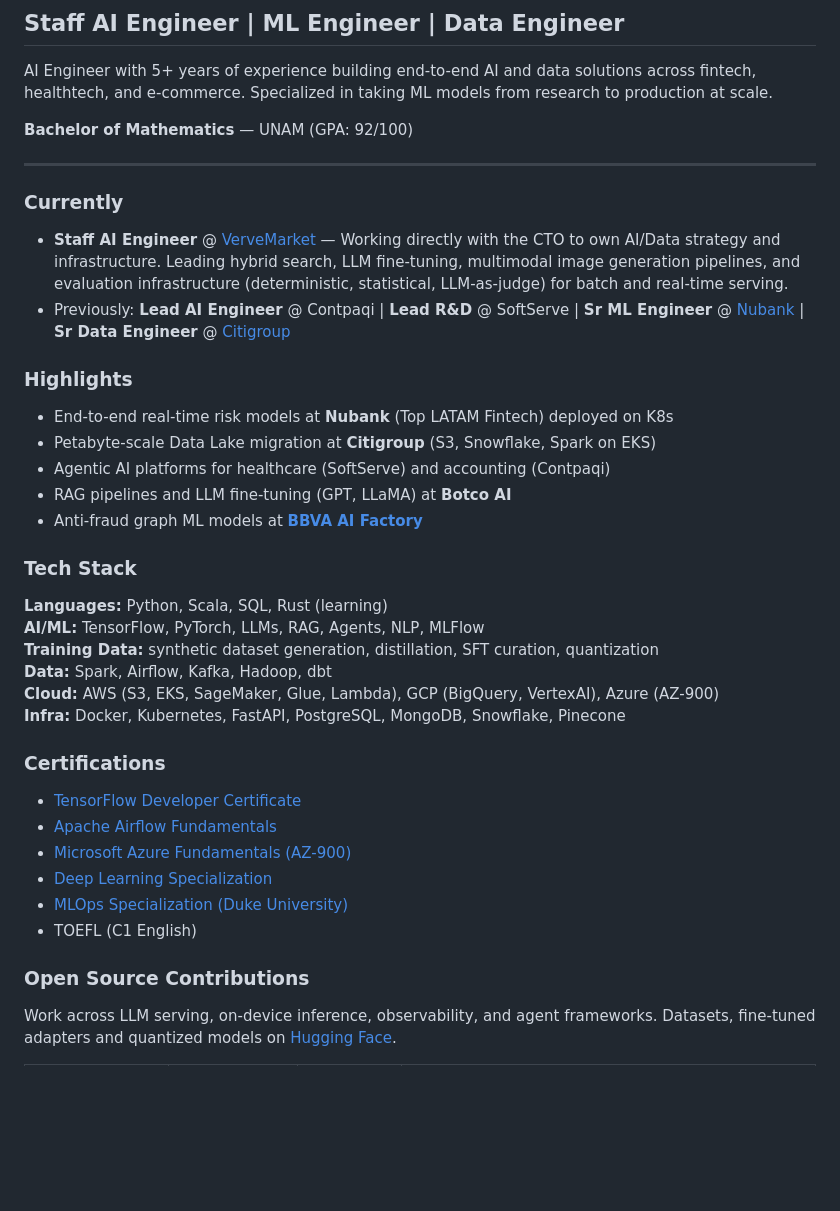
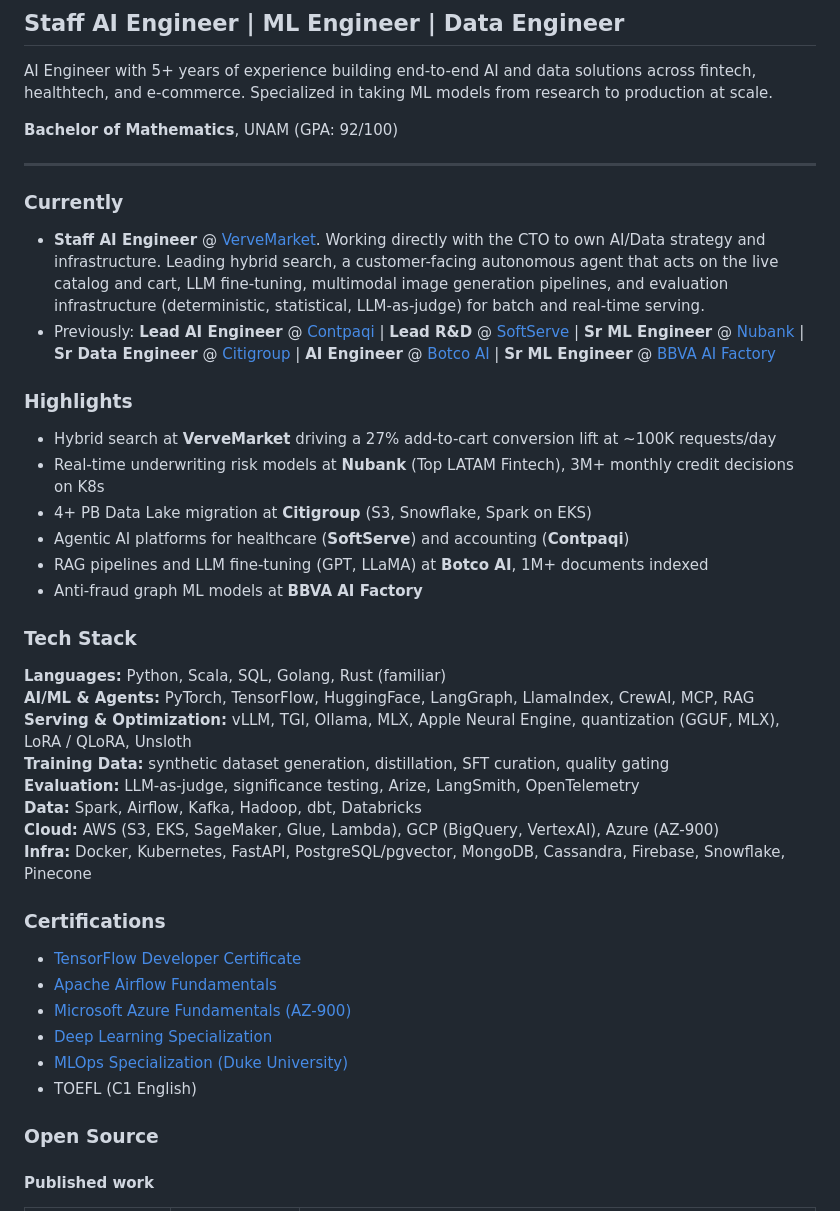
Before and after one commit to axiom-of-choice/axiom-of-choice, a Markdown page: README.md, the part around one of its changes. Rendered like a GitHub page; blank space fills up the shorter version.

```diff
--- a/README.md
+++ b/README.md
@@ -4,31 +4,34 @@
 
 AI Engineer with 5+ years of experience building end-to-end AI and data solutions across fintech, healthtech, and e-commerce. Specialized in taking ML models from research to production at scale.
 
-**Bachelor of Mathematics** — UNAM (GPA: 92/100)
+**Bachelor of Mathematics**, UNAM (GPA: 92/100)
 
 ---
 
 ### Currently
 
-- **Staff AI Engineer** @ [VerveMarket](https://shop.vervemarket.com) — Working directly with the CTO to own AI/Data strategy and infrastructure. Leading hybrid search, LLM fine-tuning, multimodal image generation pipelines, and evaluation infrastructure (deterministic, statistical, LLM-as-judge) for batch and real-time serving.
-- Previously: **Lead AI Engineer** @ Contpaqi | **Lead R&D** @ SoftServe | **Sr ML Engineer** @ [Nubank](https://nubank.com.br/en/) | **Sr Data Engineer** @ [Citigroup](https://www.citigroup.com)
+- **Staff AI Engineer** @ [VerveMarket](https://shop.vervemarket.com). Working directly with the CTO to own AI/Data strategy and infrastructure. Leading hybrid search, a customer-facing autonomous agent that acts on the live catalog and cart, LLM fine-tuning, multimodal image generation pipelines, and evaluation infrastructure (deterministic, statistical, LLM-as-judge) for batch and real-time serving.
+- Previously: **Lead AI Engineer** @ [Contpaqi](https://www.contpaqi.com) | **Lead R&D** @ [SoftServe](https://www.softserveinc.com/en-us) | **Sr ML Engineer** @ [Nubank](https://nubank.com.br/en/) | **Sr Data Engineer** @ [Citigroup](https://www.citigroup.com) | **AI Engineer** @ [Botco AI](https://botco.ai) | **Sr ML Engineer** @ [BBVA AI Factory](https://www.bbvaaifactory.com)
 
 ### Highlights
 
-- End-to-end real-time risk models at **Nubank** (Top LATAM Fintech) deployed on K8s
-- Petabyte-scale Data Lake migration at **Citigroup** (S3, Snowflake, Spark on EKS)
-- Agentic AI platforms for healthcare (SoftServe) and accounting (Contpaqi)
-- RAG pipelines and LLM fine-tuning (GPT, LLaMA) at **Botco AI**
-- Anti-fraud graph ML models at **[BBVA AI Factory](https://www.bbvaaifactory.com)**
+- Hybrid search at **VerveMarket** driving a 27% add-to-cart conversion lift at ~100K requests/day
+- Real-time underwriting risk models at **Nubank** (Top LATAM Fintech), 3M+ monthly credit decisions on K8s
+- 4+ PB Data Lake migration at **Citigroup** (S3, Snowflake, Spark on EKS)
+- Agentic AI platforms for healthcare (**SoftServe**) and accounting (**Contpaqi**)
+- RAG pipelines and LLM fine-tuning (GPT, LLaMA) at **Botco AI**, 1M+ documents indexed
+- Anti-fraud graph ML models at **BBVA AI Factory**
 
 ### Tech Stack
 
-**Languages:** Python, Scala, SQL, Rust (learning)
-**AI/ML:** TensorFlow, PyTorch, LLMs, RAG, Agents, NLP, MLFlow
-**Training Data:** synthetic dataset generation, distillation, SFT curation, quantization
-**Data:** Spark, Airflow, Kafka, Hadoop, dbt
+**Languages:** Python, Scala, SQL, Golang, Rust (familiar)
+**AI/ML & Agents:** PyTorch, TensorFlow, HuggingFace, LangGraph, LlamaIndex, CrewAI, MCP, RAG
+**Serving & Optimization:** vLLM, TGI, Ollama, MLX, Apple Neural Engine, quantization (GGUF, MLX), LoRA / QLoRA, Unsloth
+**Training Data:** synthetic dataset generation, distillation, SFT curation, quality gating
+**Evaluation:** LLM-as-judge, significance testing, Arize, LangSmith, OpenTelemetry
+**Data:** Spark, Airflow, Kafka, Hadoop, dbt, Databricks
 **Cloud:** AWS (S3, EKS, SageMaker, Glue, Lambda), GCP (BigQuery, VertexAI), Azure (AZ-900)
-**Infra:** Docker, Kubernetes, FastAPI, PostgreSQL, MongoDB, Snowflake, Pinecone
+**Infra:** Docker, Kubernetes, FastAPI, PostgreSQL/pgvector, MongoDB, Cassandra, Firebase, Snowflake, Pinecone
 
 ### Certifications
 
@@ -39,7 +42,7 @@ AI Engineer with 5+ years of experience building end-to-end AI and data solution
 - [MLOps Specialization (Duke University)](https://coursera.org/share/95479c26b1e6b75b83aba2d0cb1722fb)
 - TOEFL (C1 English)
 
-### Open Source Contributions
+### Open Source
 
-Work across LLM serving, on-device inference, observability, and agent frameworks. Datasets, fine-tuned adapters and quantized models on [Hugging Face](https://huggingface.co/axiom-of-choice).
+#### Published work
 
```
Also changed, not shown: other parts of README.md (+28 -22 lines).
